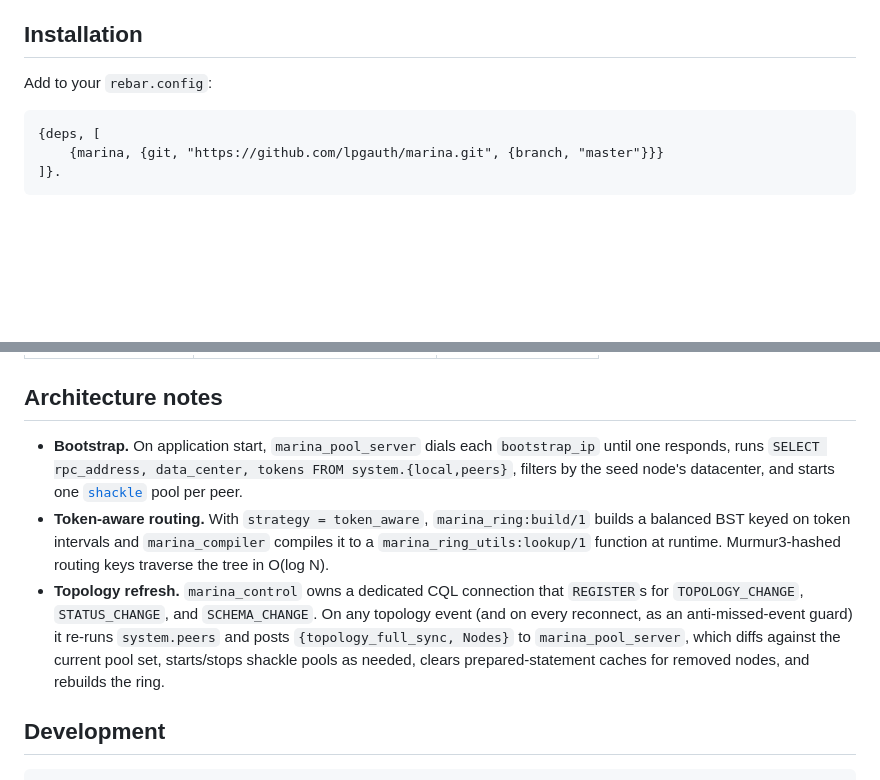
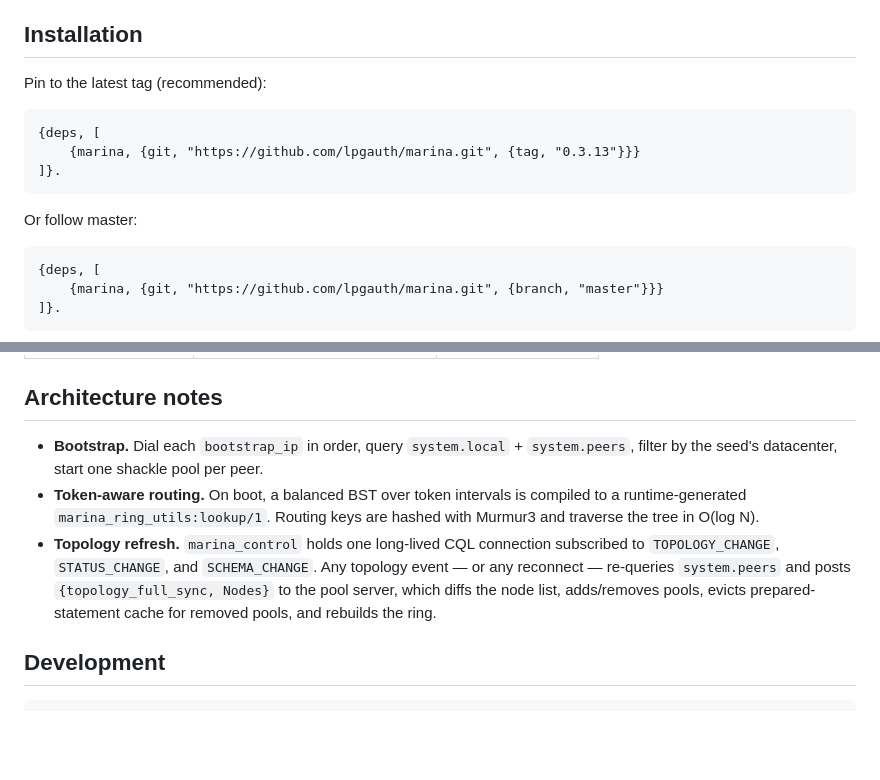
Before and after one commit to lpgauth/marina, a Markdown page: README.md, 2 parts joined by grey strips. Rendered like a GitHub page; blank space fills up the shorter version.

Commit message:
Polish README: badge placement, tagged install, tighter architecture notes
- Move the CI badge directly under the title (conventional placement),
  so the tagline is the first prose and the status chip is the first
  visual hit.
- Lead the Installation section with a pinned tag snippet (0.3.13,
  the latest) and keep the master-branch snippet below as the
  follow-edge option.
- Rewrite the Architecture notes bullets one rung shorter: drop the
  module-name name-dropping where it adds nothing ("marina_pool_server
  dials each…" -> "Dial each…"), inline the system table names, and
  collapse the topology paragraph to the essential information flow.

````diff
--- a/README.md
+++ b/README.md
@@ -21,7 +21,15 @@ High-performance Erlang client for [Apache Cassandra](https://cassandra.apache.o
 
 ## Installation
 
-Add to your `rebar.config`:
+Pin to the latest tag (recommended):
+
+```erlang
+{deps, [
+    {marina, {git, "https://github.com/lpgauth/marina.git", {tag, "0.3.13"}}}
+]}.
+```
+
+Or follow master:
 
 ```erlang
 {deps, [
@@ -108,9 +116,9 @@ Asynchronous (return a `shackle:request_id()`, consume via `marina:receive_respo
 
 ## Architecture notes
 
-- **Bootstrap.** On application start, `marina_pool_server` dials each `bootstrap_ip` until one responds, runs `SELECT rpc_address, data_center, tokens FROM system.{local,peers}`, filters by the seed node's datacenter, and starts one [`shackle`](https://github.com/lpgauth/shackle) pool per peer.
-- **Token-aware routing.** With `strategy = token_aware`, `marina_ring:build/1` builds a balanced BST keyed on token intervals and `marina_compiler` compiles it to a `marina_ring_utils:lookup/1` function at runtime. Murmur3-hashed routing keys traverse the tree in O(log N).
-- **Topology refresh.** `marina_control` owns a dedicated CQL connection that `REGISTER`s for `TOPOLOGY_CHANGE`, `STATUS_CHANGE`, and `SCHEMA_CHANGE`. On any topology event (and on every reconnect, as an anti-missed-event guard) it re-runs `system.peers` and posts `{topology_full_sync, Nodes}` to `marina_pool_server`, which diffs against the current pool set, starts/stops shackle pools as needed, clears prepared-statement caches for removed nodes, and rebuilds the ring.
+- **Bootstrap.** Dial each `bootstrap_ip` in order, query `system.local` + `system.peers`, filter by the seed's datacenter, start one shackle pool per peer.
+- **Token-aware routing.** On boot, a balanced BST over token intervals is compiled to a runtime-generated `marina_ring_utils:lookup/1`. Routing keys are hashed with Murmur3 and traverse the tree in O(log N).
+- **Topology refresh.** `marina_control` holds one long-lived CQL connection subscribed to `TOPOLOGY_CHANGE`, `STATUS_CHANGE`, and `SCHEMA_CHANGE`. Any topology event — or any reconnect — re-queries `system.peers` and posts `{topology_full_sync, Nodes}` to the pool server, which diffs the node list, adds/removes pools, evicts prepared-statement cache for removed pools, and rebuilds the ring.
 
 ## Development
 
````
Also changed, not shown: other parts of README.md (+2 -2 lines).
